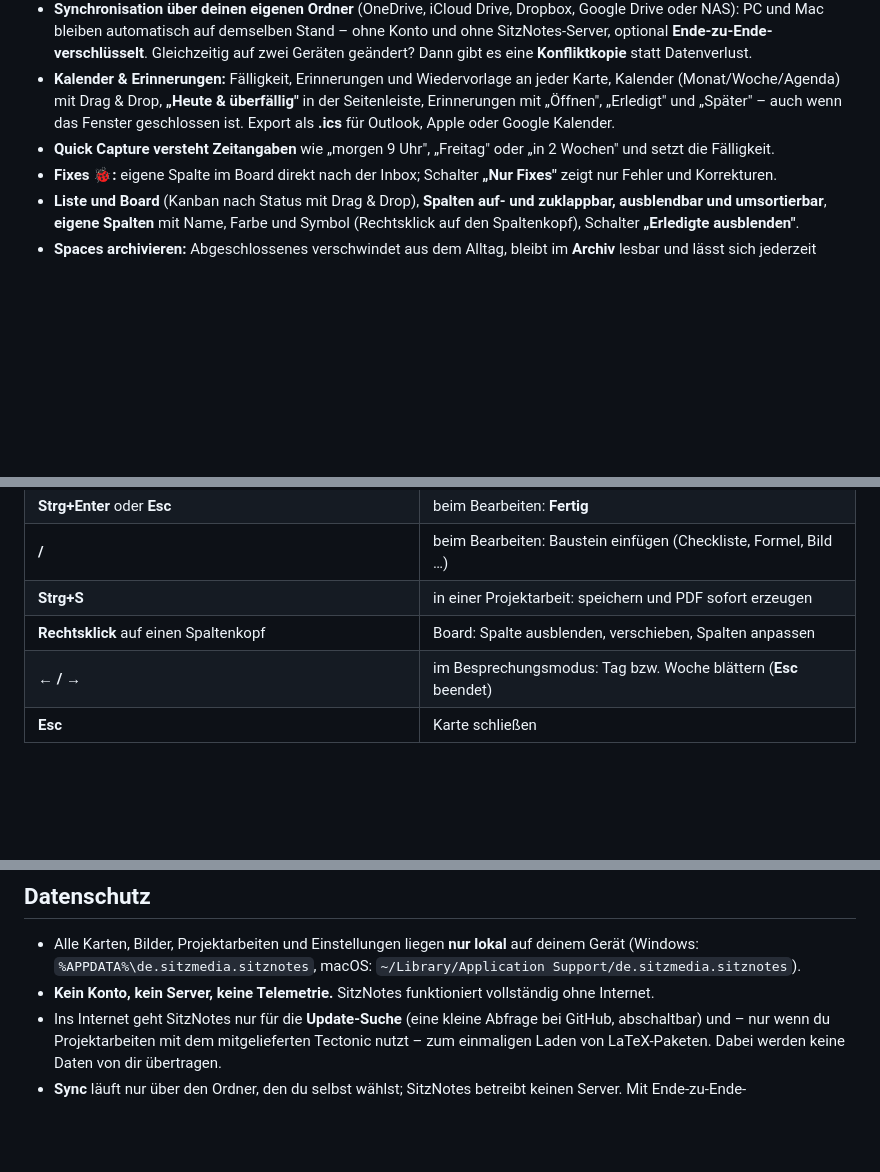
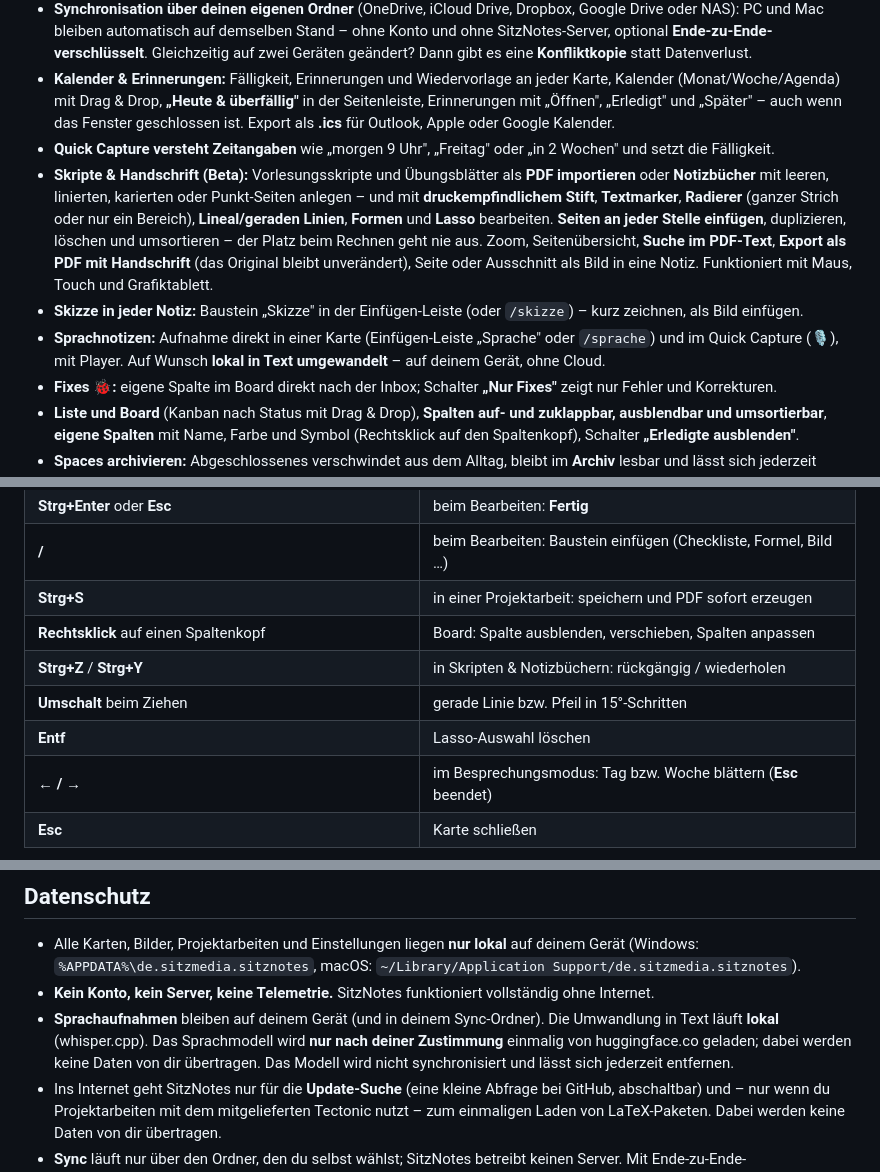
Before and after one commit to Sitz9/sitznotes-releases, a Markdown page: README.md, 3 parts joined by grey strips. Rendered like a GitHub page; blank space fills up the shorter version.

```diff
--- a/README.md
+++ b/README.md
@@ -39,6 +39,9 @@
 - **Synchronisation über deinen eigenen Ordner** (OneDrive, iCloud Drive, Dropbox, Google Drive oder NAS): PC und Mac bleiben automatisch auf demselben Stand – ohne Konto und ohne SitzNotes-Server, optional **Ende-zu-Ende-verschlüsselt**. Gleichzeitig auf zwei Geräten geändert? Dann gibt es eine **Konfliktkopie** statt Datenverlust.
 - **Kalender & Erinnerungen:** Fälligkeit, Erinnerungen und Wiedervorlage an jeder Karte, Kalender (Monat/Woche/Agenda) mit Drag & Drop, **„Heute & überfällig"** in der Seitenleiste, Erinnerungen mit „Öffnen", „Erledigt" und „Später" – auch wenn das Fenster geschlossen ist. Export als **.ics** für Outlook, Apple oder Google Kalender.
 - **Quick Capture versteht Zeitangaben** wie „morgen 9 Uhr", „Freitag" oder „in 2 Wochen" und setzt die Fälligkeit.
+- **Skripte & Handschrift (Beta):** Vorlesungsskripte und Übungsblätter als **PDF importieren** oder **Notizbücher** mit leeren, linierten, karierten oder Punkt-Seiten anlegen – und mit **druckempfindlichem Stift**, **Textmarker**, **Radierer** (ganzer Strich oder nur ein Bereich), **Lineal/geraden Linien**, **Formen** und **Lasso** bearbeiten. **Seiten an jeder Stelle einfügen**, duplizieren, löschen und umsortieren – der Platz beim Rechnen geht nie aus. Zoom, Seitenübersicht, **Suche im PDF-Text**, **Export als PDF mit Handschrift** (das Original bleibt unverändert), Seite oder Ausschnitt als Bild in eine Notiz. Funktioniert mit Maus, Touch und Grafiktablett.
+- **Skizze in jeder Notiz:** Baustein „Skizze" in der Einfügen-Leiste (oder `/skizze`) – kurz zeichnen, als Bild einfügen.
+- **Sprachnotizen:** Aufnahme direkt in einer Karte (Einfügen-Leiste „Sprache" oder `/sprache`) und im Quick Capture (🎙️), mit Player. Auf Wunsch **lokal in Text umgewandelt** – auf deinem Gerät, ohne Cloud.
 - **Fixes 🐞:** eigene Spalte im Board direkt nach der Inbox; Schalter **„Nur Fixes"** zeigt nur Fehler und Korrekturen.
 - **Liste und Board** (Kanban nach Status mit Drag & Drop), **Spalten auf- und zuklappbar, ausblendbar und umsortierbar**, **eigene Spalten** mit Name, Farbe und Symbol (Rechtsklick auf den Spaltenkopf), Schalter **„Erledigte ausblenden"**.
 - **Spaces archivieren:** Abgeschlossenes verschwindet aus dem Alltag, bleibt im **Archiv** lesbar und lässt sich jederzeit wiederherstellen.
@@ -127,6 +134,9 @@ und die Sicherungen darin gelöscht.
 | **/** | beim Bearbeiten: Baustein einfügen (Checkliste, Formel, Bild …) |
 | **Strg+S** | in einer Projektarbeit: speichern und PDF sofort erzeugen |
 | **Rechtsklick** auf einen Spaltenkopf | Board: Spalte ausblenden, verschieben, Spalten anpassen |
+| **Strg+Z** / **Strg+Y** | in Skripten & Notizbüchern: rückgängig / wiederholen |
+| **Umschalt** beim Ziehen | gerade Linie bzw. Pfeil in 15°-Schritten |
+| **Entf** | Lasso-Auswahl löschen |
 | **← / →** | im Besprechungsmodus: Tag bzw. Woche blättern (**Esc** beendet) |
 | **Esc** | Karte schließen |
 
@@ -214,6 +227,7 @@ Danach gleicht SitzNotes automatisch ab: beim Start, alle paar Minuten, kurz nac
 
 - Alle Karten, Bilder, Projektarbeiten und Einstellungen liegen **nur lokal** auf deinem Gerät (Windows: `%APPDATA%\de.sitzmedia.sitznotes`, macOS: `~/Library/Application Support/de.sitzmedia.sitznotes`).
 - **Kein Konto, kein Server, keine Telemetrie.** SitzNotes funktioniert vollständig ohne Internet.
+- **Sprachaufnahmen** bleiben auf deinem Gerät (und in deinem Sync-Ordner). Die Umwandlung in Text läuft **lokal** (whisper.cpp). Das Sprachmodell wird **nur nach deiner Zustimmung** einmalig von huggingface.co geladen; dabei werden keine Daten von dir übertragen. Das Modell wird nicht synchronisiert und lässt sich jederzeit entfernen.
 - Ins Internet geht SitzNotes nur für die **Update-Suche** (eine kleine Abfrage bei GitHub, abschaltbar) und – nur wenn du Projektarbeiten mit dem mitgelieferten Tectonic nutzt – zum einmaligen Laden von LaTeX-Paketen. Dabei werden keine Daten von dir übertragen.
 - **Sync** läuft nur über den Ordner, den du selbst wählst; SitzNotes betreibt keinen Server. Mit Ende-zu-Ende-Verschlüsselung (AES-256) sieht der Cloud-Anbieter nur verschlüsselte Dateien; der Schlüssel liegt im Schlüsselbund bzw. in der Windows-Anmeldeinformationsverwaltung deiner Geräte.
 - **Einsatzplanung:** Mitarbeiterdaten sind personenbezogene Daten. Die Nutzung im Unternehmen ist ggf. mit Datenschutzbeauftragten bzw. Betriebsrat abzustimmen. Beim Sync über Cloud-Dienste bitte die Ende-zu-Ende-Verschlüsselung verwenden.
```
Also changed, not shown: other parts of README.md (+11 -2 lines), assets/screenshots/sitznotes-board.png, assets/screenshots/sitznotes-handschrift.png (added), assets/screenshots/sitznotes-kalender.png, assets/screenshots/sitznotes-liste.png, assets/screenshots/sitznotes-projektarbeit.png.
